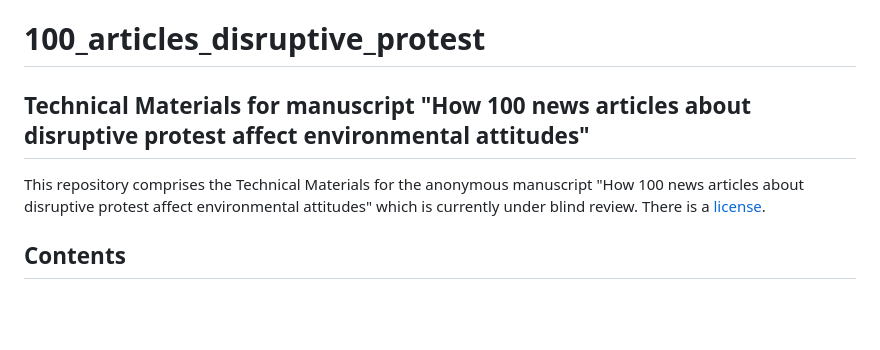
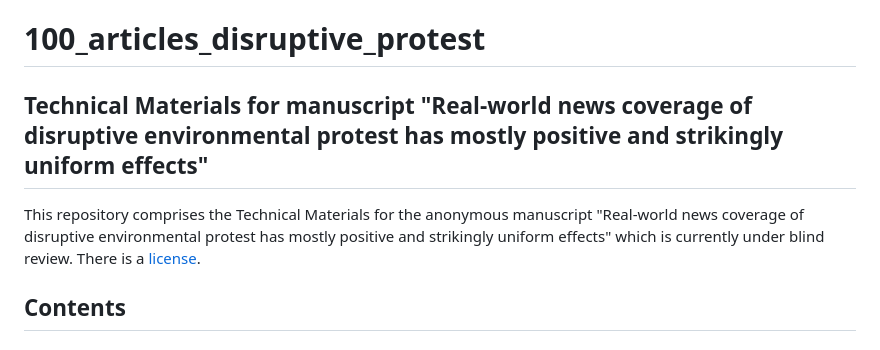
Before and after one commit to amorphia78/100_articles_disruptive_protest, a Markdown page: README.md, the part around the change. Drawn GitHub-style; blank space fills up the shorter version.

Commit message:
Manuscript title update

```diff
--- a/README.md
+++ b/README.md
@@ -1,8 +1,8 @@
 # 100_articles_disruptive_protest
 
-## Technical Materials for manuscript "How 100 news articles about disruptive protest affect environmental attitudes"
+## Technical Materials for manuscript "Real-world news coverage of disruptive environmental protest has mostly positive and strikingly uniform effects"
 
-This repository comprises the Technical Materials for the anonymous manuscript "How 100 news articles about disruptive protest affect environmental attitudes" which is currently under blind review. There is a [license](LICENCE).
+This repository comprises the Technical Materials for the anonymous manuscript "Real-world news coverage of disruptive environmental protest has mostly positive and strikingly uniform effects" which is currently under blind review. There is a [license](LICENCE).
 
 ## Contents
 
```
